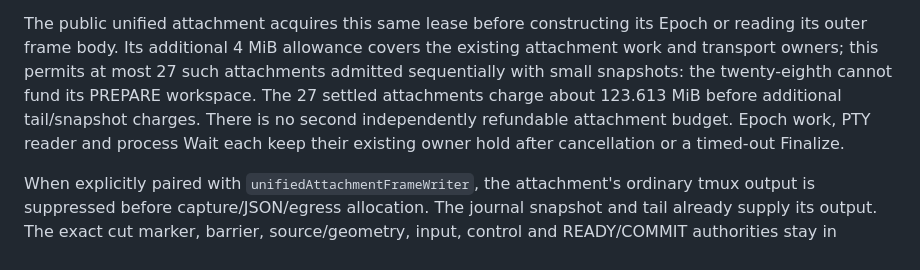
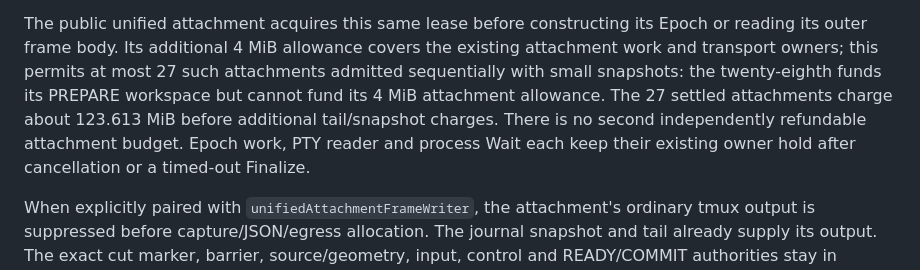
Before and after one commit to agent-smith-architect/persea-terminal, a Markdown page: internal/broker/recording_contract.md, the part around the change. Rendered like a GitHub page.

Commit message:
Give the right reason for the attachment limit

```diff
--- a/internal/broker/recording_contract.md
+++ b/internal/broker/recording_contract.md
@@ -292,9 +292,10 @@ The public unified attachment acquires this same lease before constructing its
 Epoch or reading its outer frame body. Its additional 4 MiB allowance covers
 the existing attachment work and transport owners; this permits at most 27 such
 attachments admitted sequentially with small snapshots: the twenty-eighth
-cannot fund its PREPARE workspace. The 27 settled attachments charge about
-123.613 MiB before additional tail/snapshot charges. There is no second independently
-refundable attachment budget. Epoch work, PTY reader and process Wait each keep
+funds its PREPARE workspace but cannot fund its 4 MiB attachment allowance.
+The 27 settled attachments charge about 123.613 MiB before additional
+tail/snapshot charges. There is no second independently refundable attachment
+budget. Epoch work, PTY reader and process Wait each keep
 their existing owner hold after cancellation or a timed-out Finalize.
 
 When explicitly paired with `unifiedAttachmentFrameWriter`, the attachment's
```
